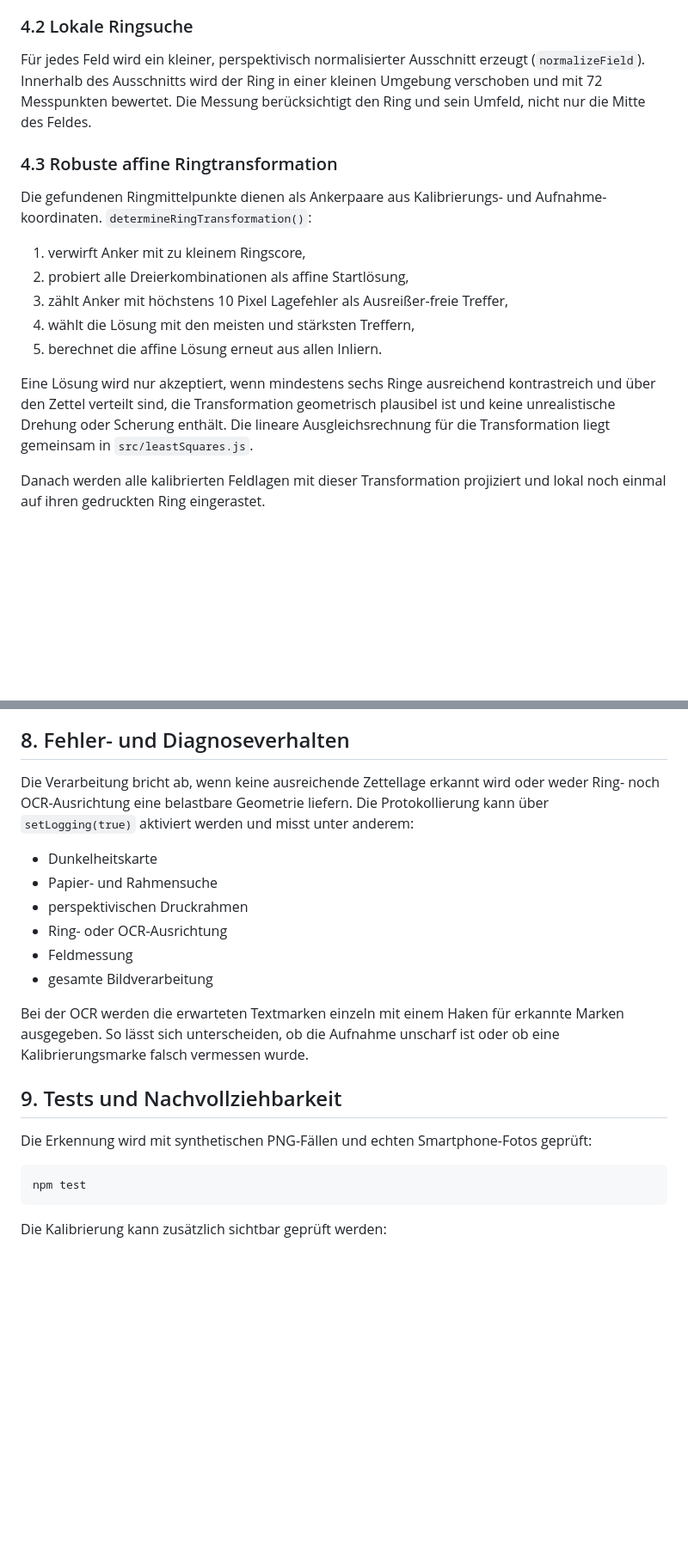
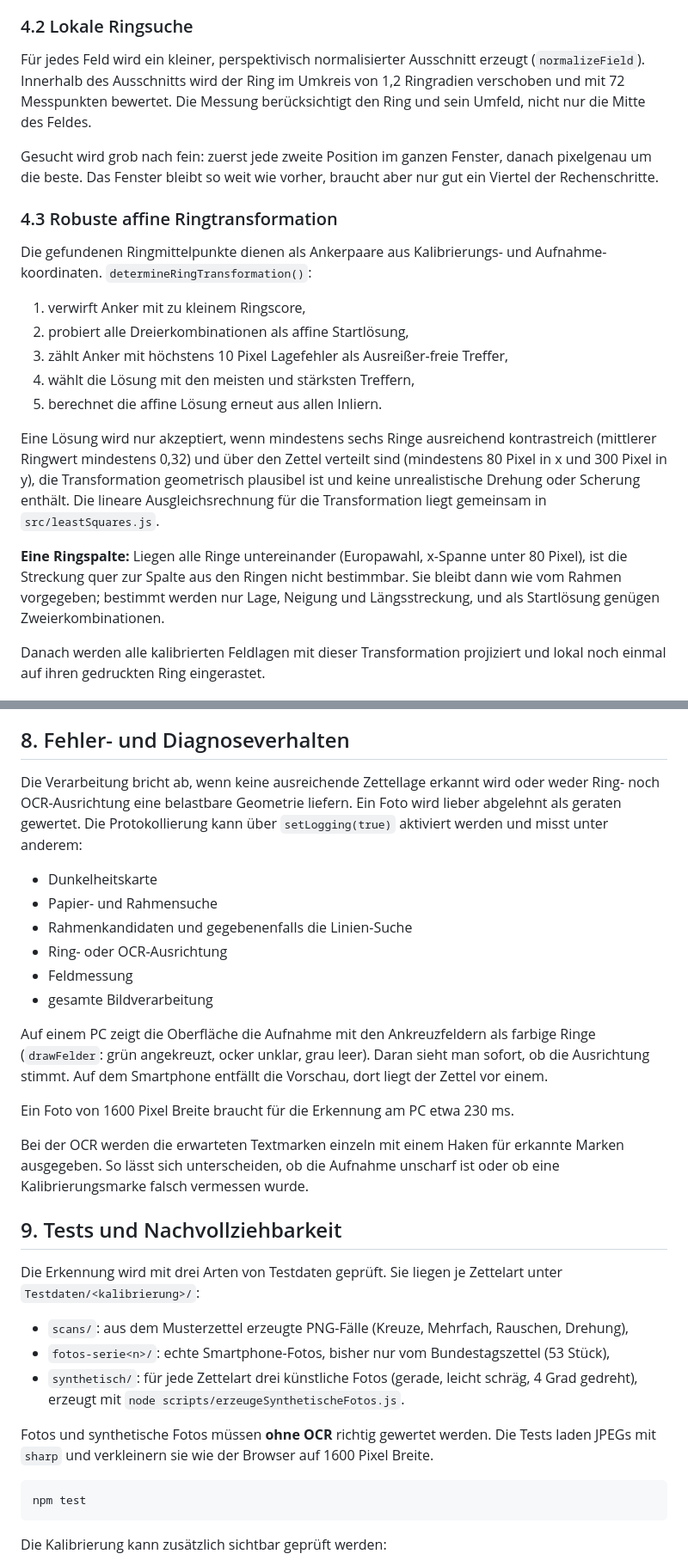
Before and after one commit to eb58/Wahlhelfer, a Markdown page: docs/Algorithm.md, 2 parts joined by grey strips. Shown at 86% size. GitHub-like rendering; blank space fills up the shorter version.

````diff
--- a/docs/Algorithm.md
+++ b/docs/Algorithm.md
@@ -85,9 +124,13 @@ informativ sind.
 ### 4.2 Lokale Ringsuche
 
 Für jedes Feld wird ein kleiner, perspektivisch normalisierter Ausschnitt erzeugt
-(`normalizeField`). Innerhalb des Ausschnitts wird der Ring in einer kleinen Umgebung
+(`normalizeField`). Innerhalb des Ausschnitts wird der Ring im Umkreis von 1,2 Ringradien
 verschoben und mit 72 Messpunkten bewertet. Die Messung berücksichtigt den Ring und sein
 Umfeld, nicht nur die Mitte des Feldes.
+
+Gesucht wird grob nach fein: zuerst jede zweite Position im ganzen Fenster, danach
+pixelgenau um die beste. Das Fenster bleibt so weit wie vorher, braucht aber nur gut ein
+Viertel der Rechenschritte.
 
 ### 4.3 Robuste affine Ringtransformation
 
@@ -100,10 +143,16 @@ koordinaten. `determineRingTransformation()`:
 4. wählt die Lösung mit den meisten und stärksten Treffern,
 5. berechnet die affine Lösung erneut aus allen Inliern.
 
-Eine Lösung wird nur akzeptiert, wenn mindestens sechs Ringe ausreichend kontrastreich und
-über den Zettel verteilt sind, die Transformation geometrisch plausibel ist und keine
+Eine Lösung wird nur akzeptiert, wenn mindestens sechs Ringe ausreichend kontrastreich
+(mittlerer Ringwert mindestens 0,32) und über den Zettel verteilt sind (mindestens 80 Pixel
+in x und 300 Pixel in y), die Transformation geometrisch plausibel ist und keine
 unrealistische Drehung oder Scherung enthält. Die lineare Ausgleichsrechnung für die
 Transformation liegt gemeinsam in `src/leastSquares.js`.
+
+**Eine Ringspalte:** Liegen alle Ringe untereinander (Europawahl, x-Spanne unter 80 Pixel),
+ist die Streckung quer zur Spalte aus den Ringen nicht bestimmbar. Sie bleibt dann wie vom
+Rahmen vorgegeben; bestimmt werden nur Lage, Neigung und Längsstreckung, und als Startlösung
+genügen Zweierkombinationen.
 
 Danach werden alle kalibrierten Feldlagen mit dieser Transformation projiziert und lokal
 noch einmal auf ihren gedruckten Ring eingerastet.
@@ -188,15 +237,22 @@ bleiben eine Entscheidung des Wahlvorstands.
 ## 8. Fehler- und Diagnoseverhalten
 
 Die Verarbeitung bricht ab, wenn keine ausreichende Zettellage erkannt wird oder weder
-Ring- noch OCR-Ausrichtung eine belastbare Geometrie liefern. Die Protokollierung kann über
-`setLogging(true)` aktiviert werden und misst unter anderem:
+Ring- noch OCR-Ausrichtung eine belastbare Geometrie liefern. Ein Foto wird lieber
+abgelehnt als geraten gewertet. Die Protokollierung kann über `setLogging(true)`
+aktiviert werden und misst unter anderem:
 
 - Dunkelheitskarte
 - Papier- und Rahmensuche
-- perspektivischen Druckrahmen
+- Rahmenkandidaten und gegebenenfalls die Linien-Suche
 - Ring- oder OCR-Ausrichtung
 - Feldmessung
 - gesamte Bildverarbeitung
+
+Auf einem PC zeigt die Oberfläche die Aufnahme mit den Ankreuzfeldern als farbige Ringe
+(`drawFelder`: grün angekreuzt, ocker unklar, grau leer). Daran sieht man sofort, ob die
+Ausrichtung stimmt. Auf dem Smartphone entfällt die Vorschau, dort liegt der Zettel vor einem.
+
+Ein Foto von 1600 Pixel Breite braucht für die Erkennung am PC etwa 230 ms.
 
 Bei der OCR werden die erwarteten Textmarken einzeln mit einem Haken für erkannte Marken
 ausgegeben. So lässt sich unterscheiden, ob die Aufnahme unscharf ist oder ob eine
@@ -204,7 +260,16 @@ Kalibrierungsmarke falsch vermessen wurde.
 
 ## 9. Tests und Nachvollziehbarkeit
 
-Die Erkennung wird mit synthetischen PNG-Fällen und echten Smartphone-Fotos geprüft:
+Die Erkennung wird mit drei Arten von Testdaten geprüft. Sie liegen je Zettelart unter
+`Testdaten/<kalibrierung>/`:
+
+- `scans/`: aus dem Musterzettel erzeugte PNG-Fälle (Kreuze, Mehrfach, Rauschen, Drehung),
+- `fotos-serie<n>/`: echte Smartphone-Fotos, bisher nur vom Bundestagszettel (53 Stück),
+- `synthetisch/`: für jede Zettelart drei künstliche Fotos (gerade, leicht schräg,
+  4 Grad gedreht), erzeugt mit `node scripts/erzeugeSynthetischeFotos.js`.
+
+Fotos und synthetische Fotos müssen **ohne OCR** richtig gewertet werden. Die Tests laden
+JPEGs mit `sharp` und verkleinern sie wie der Browser auf 1600 Pixel Breite.
 
 ```powershell
 npm test
````
Also changed, not shown: other parts of docs/Algorithm.md (+53 -14 lines).
